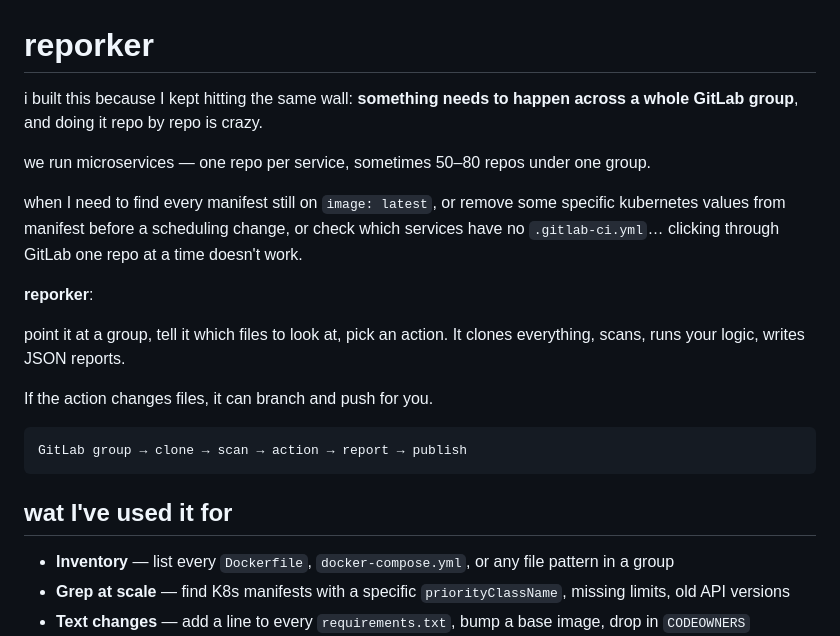
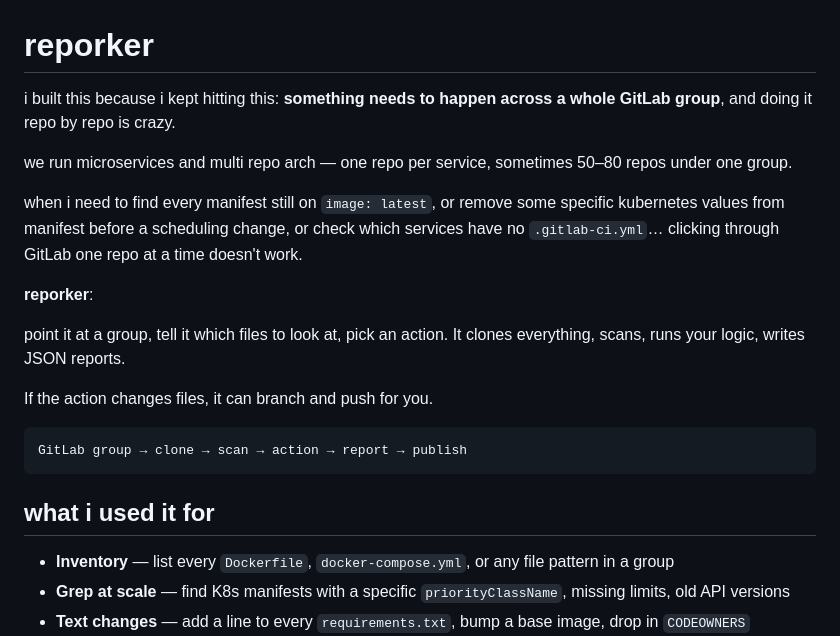
Before and after one commit to sinae99/repo-orchestrator, a Markdown page: README.md, the part around the change. Drawn GitHub-style.

````diff
--- a/README.md
+++ b/README.md
@@ -1,10 +1,10 @@
 # reporker
 
-i built this because I kept hitting the same wall: **something needs to happen across a whole GitLab group**, and doing it repo by repo is crazy.
+i built this because i kept hitting this: **something needs to happen across a whole GitLab group**, and doing it repo by repo is crazy.
 
-we run microservices — one repo per service, sometimes 50–80 repos under one group.
+we run microservices and multi repo arch — one repo per service, sometimes 50–80 repos under one group.
 
-when I need to find every manifest still on `image: latest`, or remove some specific kubernetes values from manifest before a scheduling change, or check which services have no `.gitlab-ci.yml`… clicking through GitLab one repo at a time doesn't work.
+when i need to find every manifest still on `image: latest`, or remove some specific kubernetes values from manifest before a scheduling change, or check which services have no `.gitlab-ci.yml`… clicking through GitLab one repo at a time doesn't work.
 
 **reporker**:
 
@@ -16,7 +16,7 @@ If the action changes files, it can branch and push for you.
 GitLab group → clone → scan → action → report → publish
 ```
 
-## wat I've used it for
+## what i used it for
 
 - **Inventory** — list every `Dockerfile`, `docker-compose.yml`, or any file pattern in a group
 - **Grep at scale** — find K8s manifests with a specific `priorityClassName`, missing limits, old API versions
````
